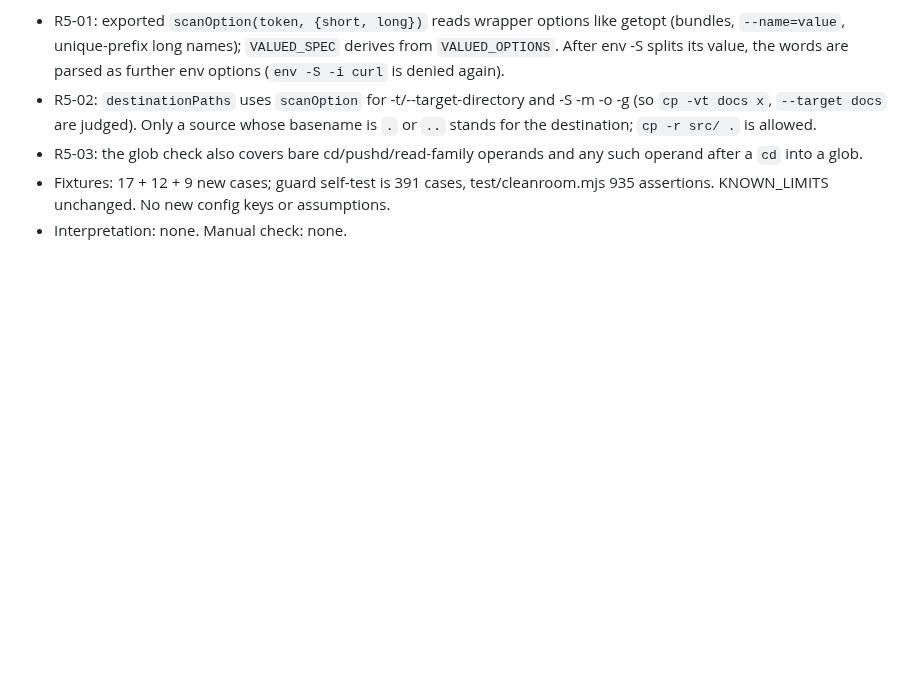
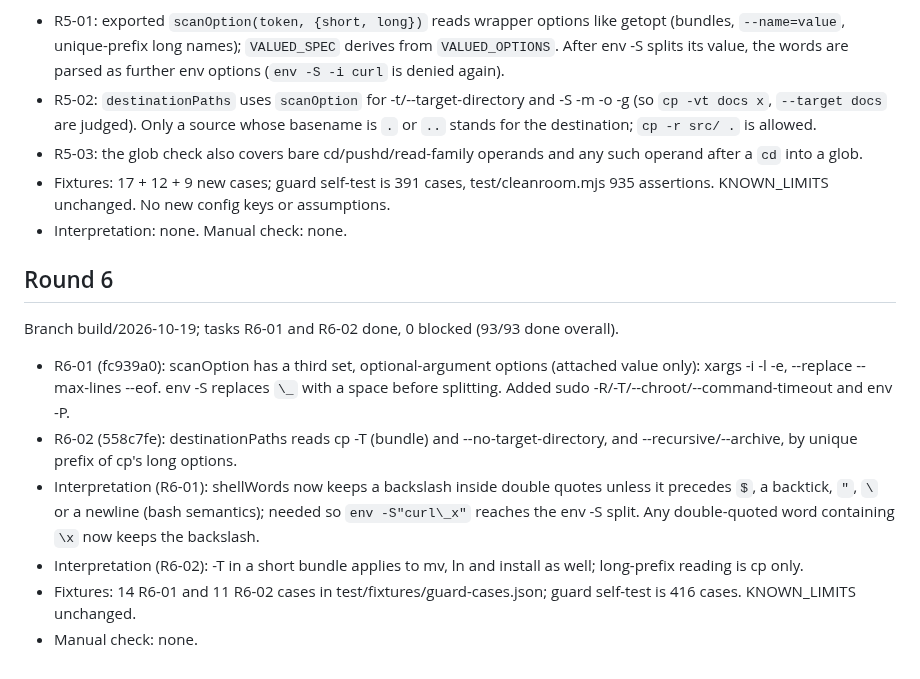
Before and after one commit to DisplaceTech/kukulu, a Markdown page: docs/HANDOFF.md, the part around the change. Drawn GitHub-style; blank space fills up the shorter version.

Commit message:
chore: round 6 handoff

```diff
--- a/docs/HANDOFF.md
+++ b/docs/HANDOFF.md
@@ -170,3 +170,14 @@ Branch build/2026-10-19; 91 tasks done, 0 blocked, 0 skipped. Tasks R5-01 to R5-
 - R5-03: the glob check also covers bare cd/pushd/read-family operands and any such operand after a `cd` into a glob.
 - Fixtures: 17 + 12 + 9 new cases; guard self-test is 391 cases, test/cleanroom.mjs 935 assertions. KNOWN_LIMITS unchanged. No new config keys or assumptions.
 - Interpretation: none. Manual check: none.
+
+## Round 6
+
+Branch build/2026-10-19; tasks R6-01 and R6-02 done, 0 blocked (93/93 done overall).
+
+- R6-01 (fc939a0): scanOption has a third set, optional-argument options (attached value only): xargs -i -l -e, --replace --max-lines --eof. env -S replaces `\_` with a space before splitting. Added sudo -R/-T/--chroot/--command-timeout and env -P.
+- R6-02 (558c7fe): destinationPaths reads cp -T (bundle) and --no-target-directory, and --recursive/--archive, by unique prefix of cp's long options.
+- Interpretation (R6-01): shellWords now keeps a backslash inside double quotes unless it precedes `$`, a backtick, `"`, `\` or a newline (bash semantics); needed so `env -S"curl\_x"` reaches the env -S split. Any double-quoted word containing `\x` now keeps the backslash.
+- Interpretation (R6-02): -T in a short bundle applies to mv, ln and install as well; long-prefix reading is cp only.
+- Fixtures: 14 R6-01 and 11 R6-02 cases in test/fixtures/guard-cases.json; guard self-test is 416 cases. KNOWN_LIMITS unchanged.
+- Manual check: none.
```
